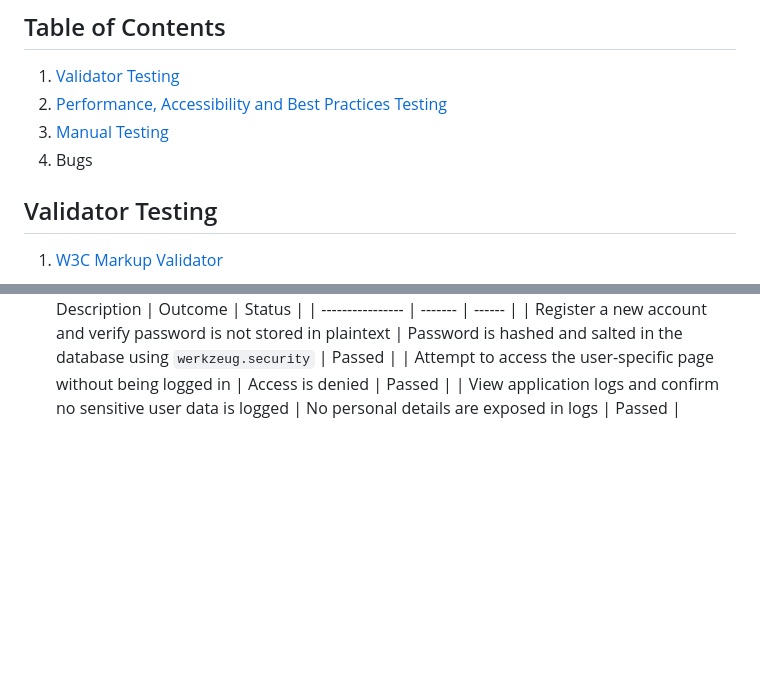
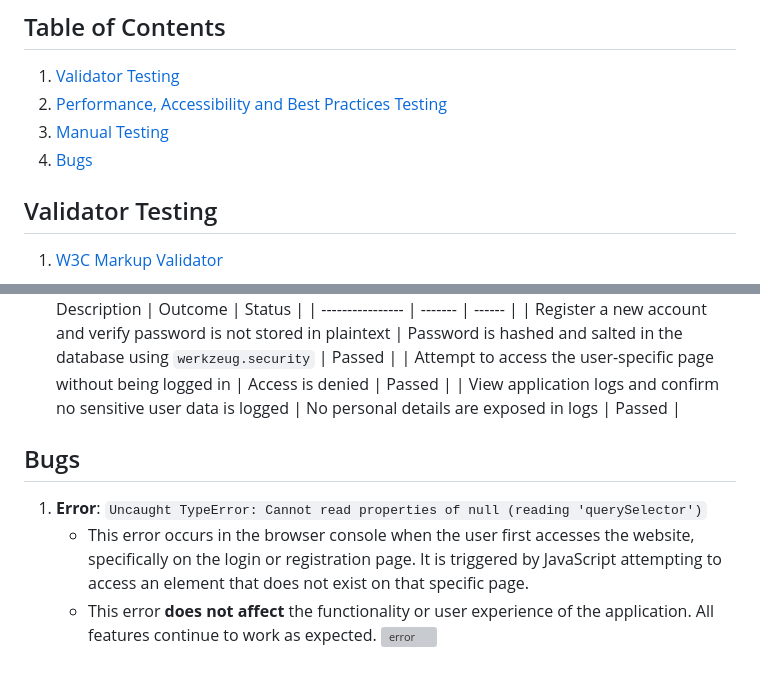
Before and after one commit to FlorinMiron98/CineData, a Markdown page: Testing.md, 2 parts joined by grey strips. Rendered like a GitHub page; blank space fills up the shorter version; grey boxes are pictures that could not be loaded.

Commit message:
Create the Bugs section

```diff
--- a/Testing.md
+++ b/Testing.md
@@ -6,7 +6,7 @@
 1. [Validator Testing](#validator-testing)
 2. [Performance, Accessibility and Best Practices Testing](#performance-accessibility-and-best-practices-testing)
 3. [Manual Testing](#manual-testing)
-4. Bugs
+4. [Bugs](#bugs)
 
 ## Validator Testing
 1. [W3C Markup Validator](https://validator.w3.org/)
@@ -96,3 +96,9 @@ The following tables outlines the results of manual testing conducted based on u
    | Register a new account and verify password is not stored in plaintext | Password is hashed and salted in the database using `werkzeug.security` | Passed |
    | Attempt to access the user-specific page without being logged in | Access is denied | Passed |
    | View application logs and confirm no sensitive user data is logged | No personal details are exposed in logs | Passed |
+
+## Bugs
+1. **Error**: `Uncaught TypeError: Cannot read properties of null (reading 'querySelector')`
+   - This error occurs in the browser console when the user first accesses the website, specifically on the login or registration page. It is triggered by JavaScript attempting to access an element that does not exist on that specific page.
+   - This error **does not affect** the functionality or user experience of the application. All features continue to work as expected.
+   ![error](https://github.com/user-attachments/assets/5f90064a-f6d6-439a-8484-f62580e7e46c)
```
